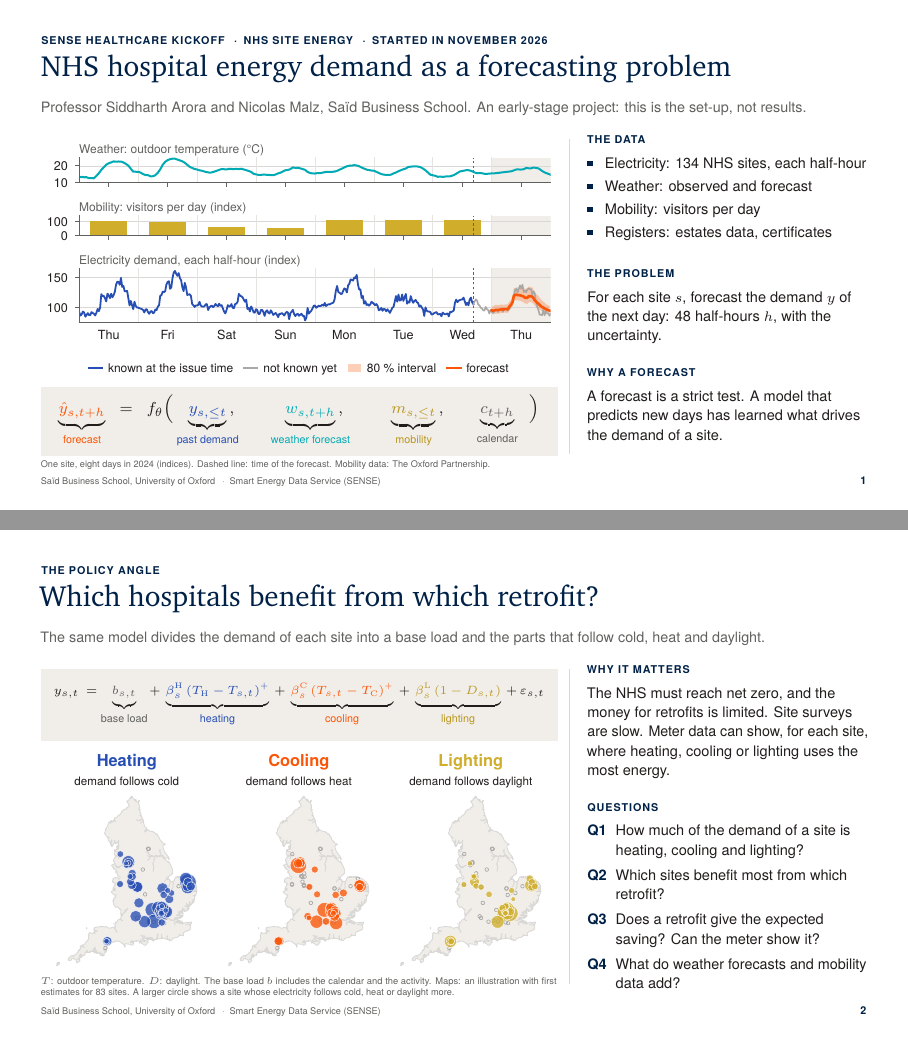
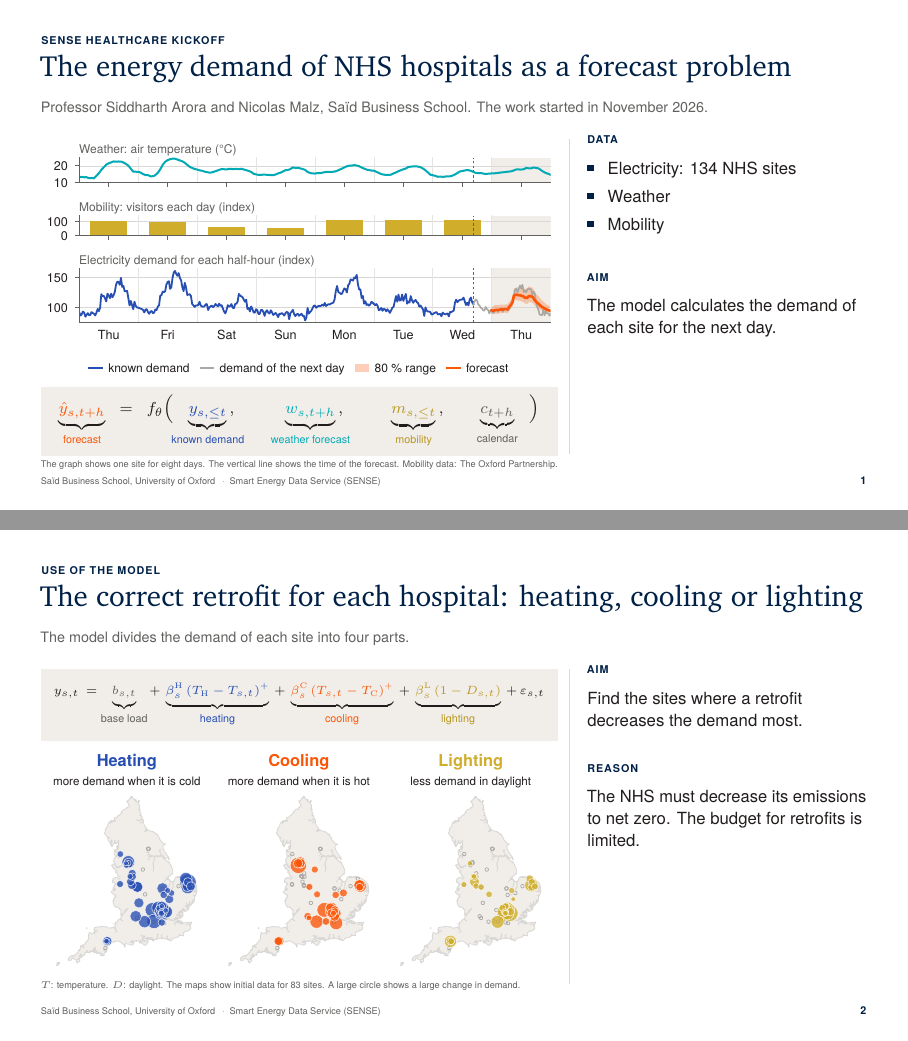
Before and after one commit to malzl/sense-energy, LaTeX slides (doc/kickoff_deck/kickoff_deck.tex): pages 1 and 2 of 2, joined at a grey line. Compiled offline with pdfLaTeX.

Commit message:
docs: kickoff deck - less text, no questions, strict Simplified Technical English
Two short blocks per slide (data and aim; aim and reason). Chart labels,
captions and formula labels reworded: simple present and past, active
voice, no -ing verbs, no perfect tenses, 'each' for 'per'. Visuals unchanged.

Co-Authored-By: Claude Fable 5.2 <noreply@anthropic.com>

```diff
--- a/doc/kickoff_deck/kickoff_deck.tex
+++ b/doc/kickoff_deck/kickoff_deck.tex
@@ -78,6 +78,8 @@
   \fill[shell] ([xshift=7.2mm,yshift=-#1mm]current page.north west) rectangle ++(91.2mm,-#2mm);
   \node[anchor=center,inner sep=0pt] at ([xshift=52.8mm,yshift=-#1mm-0.5*#2mm]current page.north west) {#3};}
 \newcommand{\tbul}[1]{\par\hangindent=3.1mm\hangafter=1\noindent\makebox[3.1mm][l]{\raisebox{0.45mm}{\color{oxblue}\rule{0.95mm}{0.95mm}}}#1\par\vspace{0.7mm}}
+\newcommand{\blkbig}[2]{\lab{#1}\par\vspace{1.4mm}{\fontsize{8.4}{11.2}\selectfont\color{charcoal}\raggedright #2\par}\vspace{4.2mm}}
+\newcommand{\bbul}[1]{\par\hangindent=3.6mm\hangafter=1\noindent\makebox[3.6mm][l]{\raisebox{0.55mm}{\color{oxblue}\rule{1.1mm}{1.1mm}}}#1\par\vspace{1.0mm}}
 \newcommand{\qst}[2]{\par\hangindent=5mm\hangafter=1\noindent\makebox[5mm][l]{\bfseries\color{oxblue}#1}#2\par\vspace{1.1mm}}
 
 % grade marks: solid (filled), indicative (outline), scenario (outline, turned)
@@ -96,33 +98,31 @@
 \begin{document}
 
 % =============================================================================================
-% 1  The forecasting problem
+% 1  The forecast problem
 \begin{frame}[plain]\begin{tikzpicture}[remember picture,overlay]
-  \slidehead{SENSE healthcare kickoff \enspace·\enspace NHS site energy \enspace·\enspace started in November 2026}
-       {NHS hospital energy demand as a forecasting problem}
-       {Professor Siddharth Arora and Nicolas Malz, Saïd Business School. An early-stage project: this is the set-up, not results.}
+  \slidehead{SENSE healthcare kickoff}
+       {The energy demand of NHS hospitals as a forecast problem}
+       {Professor Siddharth Arora and Nicolas Malz, Saïd Business School. The work started in November 2026.}
   \fig{7.2}{24.4}{problem_panel}
   \formulaband{68.2}{12.2}{\fontsize{8}{10}\selectfont\color{charcoal}$\displaystyle
-    \termz{ccool}{\hat{y}_{s,t+h}}{forecast} \;\;=\;\; f_{\theta}\Big(\hspace{2.2mm}\termz{cdemand}{y_{s,\le t}}{past demand}\,,\hspace{8.5mm}\termz{cweather}{w_{s,t+h}}{weather forecast}\,,\hspace{8mm}\termz{cmobility}{m_{s,\le t}}{mobility}\,,\hspace{6mm}\termz{ash}{c_{t+h}}{calendar}\hspace{2.2mm}\Big)$}
-  \at{7.2}{81.3}{{\fontsize{4.6}{6}\selectfont\color{ash}One site, eight days in 2024 (indices). Dashed line: time of the forecast. Mobility data: The Oxford Partnership.}}
+    \termz{ccool}{\hat{y}_{s,t+h}}{forecast} \;\;=\;\; f_{\theta}\Big(\hspace{2.2mm}\termz{cdemand}{y_{s,\le t}}{known demand}\,,\hspace{8.5mm}\termz{cweather}{w_{s,t+h}}{weather forecast}\,,\hspace{8mm}\termz{cmobility}{m_{s,\le t}}{mobility}\,,\hspace{6mm}\termz{ash}{c_{t+h}}{calendar}\hspace{2.2mm}\Big)$}
+  \at{7.2}{81.3}{{\fontsize{4.6}{6}\selectfont\color{ash}The graph shows one site for eight days. The vertical line shows the time of the forecast. Mobility data: The Oxford Partnership.}}
   \textcol{%
-    \blk{The data}{%
-      \tbul{Electricity: 134 NHS sites, each half-hour}
-      \tbul{Weather: observed and forecast}
-      \tbul{Mobility: visitors per day}
-      \tbul{Registers: estates data, certificates}}
-    \blk{The problem}{For each site $s$, forecast the demand $y$ of the next day: 48 half-hours $h$, with the uncertainty.}
-    \blk{Why a forecast}{A forecast is a strict test. A model that predicts new days has learned what drives the demand of a site.}}
+    \blkbig{Data}{%
+      \bbul{Electricity: 134 NHS sites}
+      \bbul{Weather}
+      \bbul{Mobility}}
+    \blkbig{Aim}{The model calculates the demand of each site for the next day.}}
   \at{7.2}{84.3}{{\fontsize{4.6}{6}\selectfont\color{ash}Saïd Business School, University of Oxford \enspace·\enspace Smart Energy Data Service (SENSE)}}
   \atr{152.8}{84.0}{{\bfseries\fontsize{5.4}{6}\selectfont\color{oxblue}\insertframenumber}}
 \end{tikzpicture}\end{frame}
 
 % =============================================================================================
-% 2  The policy angle and the questions
+% 2  The correct retrofit for each hospital
 \begin{frame}[plain]\begin{tikzpicture}[remember picture,overlay]
-  \slidehead{The policy angle}
-       {Which hospitals benefit from which retrofit?}
-       {The same model divides the demand of each site into a base load and the parts that follow cold, heat and daylight.}
+  \slidehead{Use of the model}
+       {The correct retrofit for each hospital: heating, cooling or lighting}
+       {The model divides the demand of each site into four parts.}
   \formulaband{24.6}{12.6}{\fontsize{6.3}{9}\selectfont\color{charcoal}$\displaystyle
     y_{s,t} \,=\, \hspace{1.4mm}\termz{ash}{b_{s,t}}{base load}\hspace{1.4mm}
     \,+\, \term{cdemand}{\beta^{\mathrm{H}}_{s}\,(T_{\mathrm{H}}-T_{s,t})^{+}}{heating}
@@ -130,14 +130,10 @@
     \,+\, \term{cmobility}{\beta^{\mathrm{L}}_{s}\,(1-D_{s,t})}{lighting}
     \,+\, \varepsilon_{s,t}$}
   \fig{7.2}{38.4}{retrofit_maps}
-  \at{7.2}{78.9}{\parbox[t]{91mm}{\fontsize{4.6}{5.8}\selectfont\color{ash}$T$: outdoor temperature. $D$: daylight. The base load $b$ includes the calendar and the activity. Maps: an illustration with first estimates for 83 sites. A larger circle shows a site whose electricity follows cold, heat or daylight more.}}
+  \at{7.2}{79.6}{\parbox[t]{91mm}{\fontsize{4.6}{5.8}\selectfont\color{ash}$T$: temperature. $D$: daylight. The maps show initial data for 83 sites. A large circle shows a large change in demand.}}
   \textcol{%
-    \blk{Why it matters}{The NHS must reach net zero, and the money for retrofits is limited. Site surveys are slow. Meter data can show, for each site, where heating, cooling or lighting uses the most energy.}
-    \blk{Questions}{%
-      \qst{Q1}{How much of the demand of a site is heating, cooling and lighting?}
-      \qst{Q2}{Which sites benefit most from which retrofit?}
-      \qst{Q3}{Does a retrofit give the expected saving? Can the meter show it?}
-      \qst{Q4}{What do weather forecasts and mobility data add?}}}
+    \blkbig{Aim}{Find the sites where a retrofit decreases the demand most.}
+    \blkbig{Reason}{The NHS must decrease its emissions to net zero. The budget for retrofits is limited.}}
   \slidefoot
 \end{tikzpicture}\end{frame}
 
```
Also changed, not shown: code/scripts/deck/fig_problem_panel.py (+6 -6 lines), code/scripts/deck/fig_retrofit_maps.py (+3 -3 lines), doc/kickoff_deck/README.md, doc/kickoff_deck/figures/cover_sites.pdf, doc/kickoff_deck/figures/descriptor_share.pdf, doc/kickoff_deck/figures/drivers.pdf, doc/kickoff_deck/figures/error_map.pdf, doc/kickoff_deck/figures/event_days.pdf, doc/kickoff_deck/figures/event_hours.pdf, doc/kickoff_deck/figures/footfall.pdf, doc/kickoff_deck/figures/forecast.pdf, doc/kickoff_deck/figures/headroom_map.pdf, doc/kickoff_deck/figures/headroom_winters.pdf, doc/kickoff_deck/figures/heat_explained.pdf, 17 more files.
